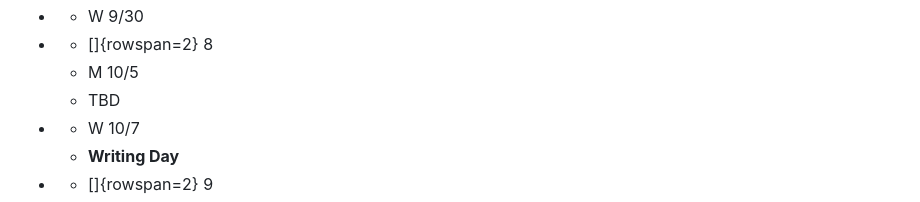
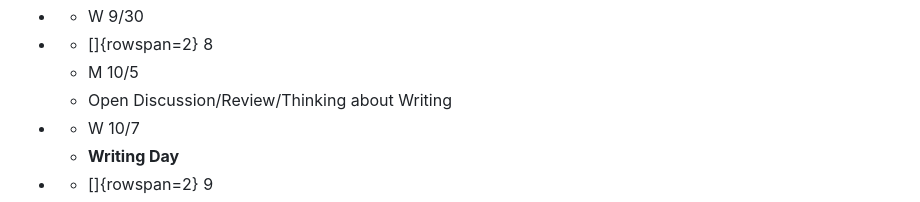
Before and after one commit to dsanson/205f2026, a Markdown page: schedule.md, the part around the change. GitHub-like rendering.

Commit message:
updating schedule

```diff
--- a/schedule.md
+++ b/schedule.md
@@ -67,7 +67,7 @@ Readings are typically assigned by the week. At a minimum, you should complete t
 
 - - []{rowspan=2} 8
   - M 10/5
-  - TBD
+  - Open Discussion/Review/Thinking about Writing
 
 - - W 10/7
   - **Writing Day**
```
